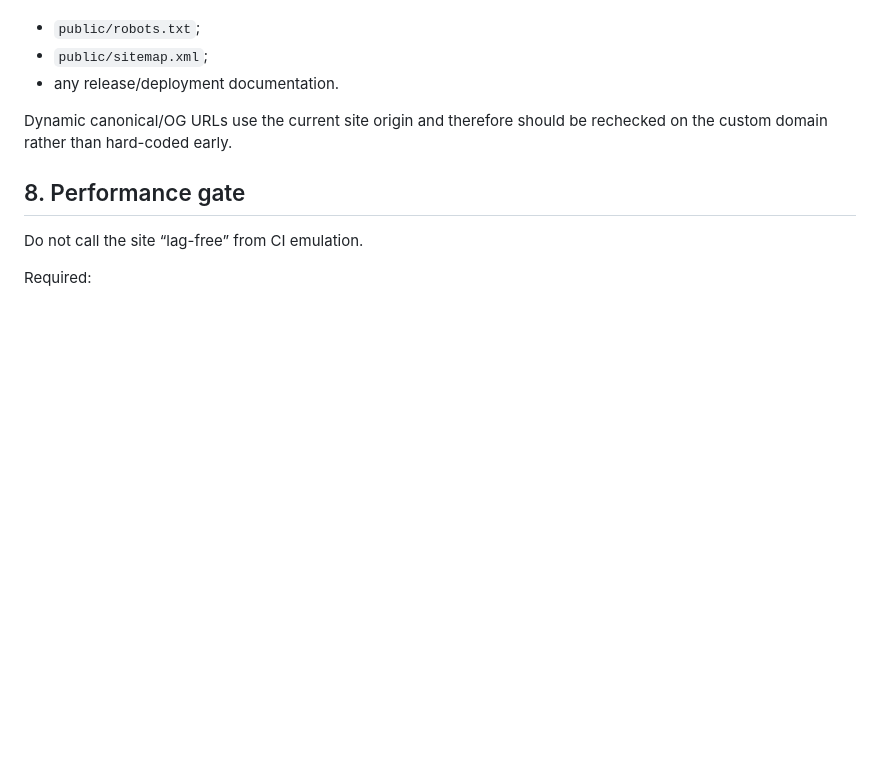
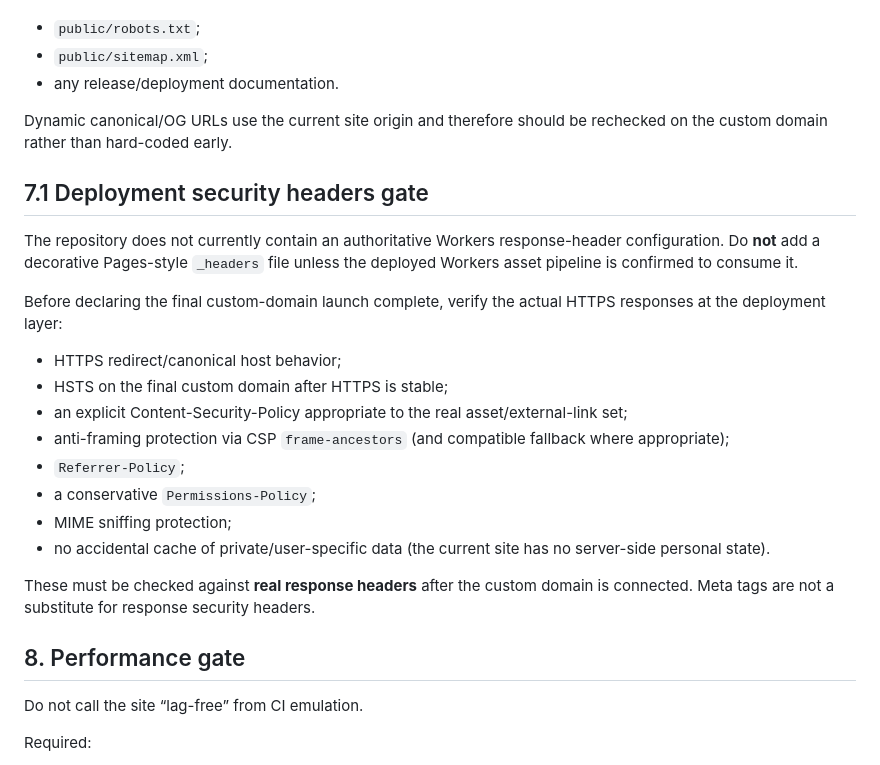
Before and after one commit to CopyPumpApp/CopyPump-Website, a Markdown page: docs/PUBLICATION_V52.md, the part around the change. GitHub-like rendering; blank space fills up the shorter version.

Commit message:
docs: add final-domain and response-security release gate

```diff
--- a/docs/PUBLICATION_V52.md
+++ b/docs/PUBLICATION_V52.md
@@ -106,6 +106,23 @@ Before moving from the Workers address to the final custom domain, update and ve
 
 Dynamic canonical/OG URLs use the current site origin and therefore should be rechecked on the custom domain rather than hard-coded early.
 
+## 7.1 Deployment security headers gate
+
+The repository does not currently contain an authoritative Workers response-header configuration. Do **not** add a decorative Pages-style `_headers` file unless the deployed Workers asset pipeline is confirmed to consume it.
+
+Before declaring the final custom-domain launch complete, verify the actual HTTPS responses at the deployment layer:
+
+- HTTPS redirect/canonical host behavior;
+- HSTS on the final custom domain after HTTPS is stable;
+- an explicit Content-Security-Policy appropriate to the real asset/external-link set;
+- anti-framing protection via CSP `frame-ancestors` (and compatible fallback where appropriate);
+- `Referrer-Policy`;
+- a conservative `Permissions-Policy`;
+- MIME sniffing protection;
+- no accidental cache of private/user-specific data (the current site has no server-side personal state).
+
+These must be checked against **real response headers** after the custom domain is connected. Meta tags are not a substitute for response security headers.
+
 ## 8. Performance gate
 
 Do not call the site “lag-free” from CI emulation.
```
